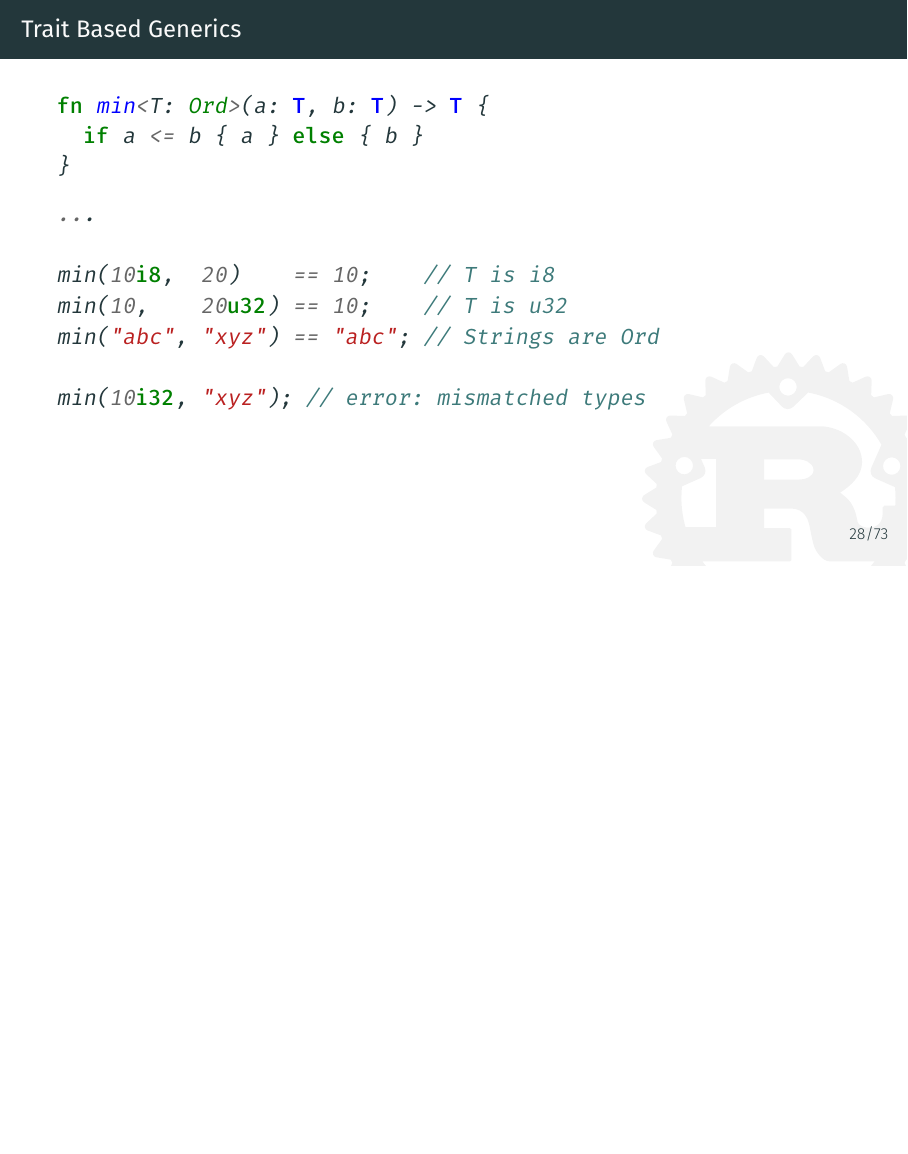
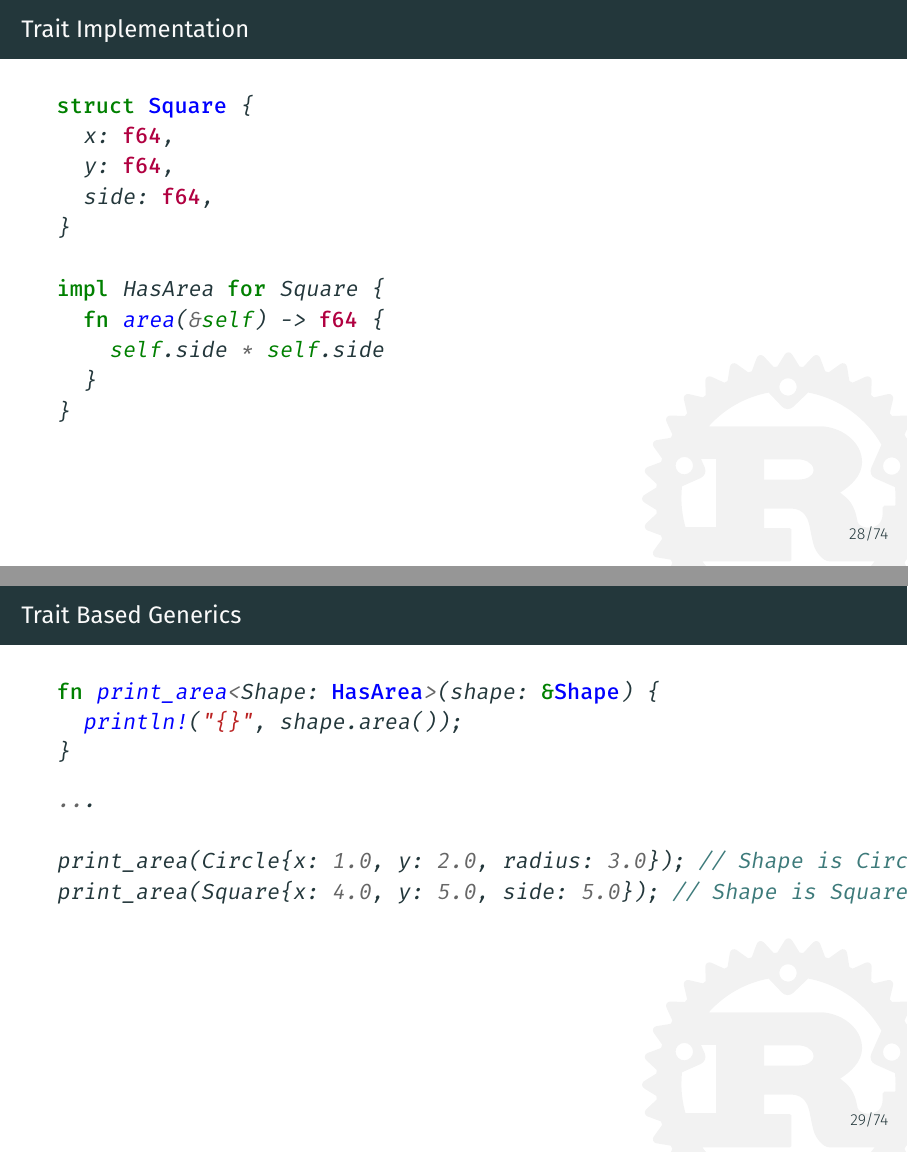
Before and after one commit to coredump-ch/intro-to-rust, LaTeX slides (slides.tex, which reads sections/reading_rust.tex): page 42 of 112 before the commit and pages 41 and 43 of 113 after it, the two joined at a grey line, the shorter picture padded with empty space. Compiled offline with XeLaTeX.

Commit message:
traits: Also use HasArea trait in generic

```diff
--- a/sections/reading_rust.tex
+++ b/sections/reading_rust.tex
@@ -264,24 +264,37 @@ impl HasArea for Circle {
 \end{minted}
 \end{frame}
 
+\begin{frame}[fragile]{Trait Implementation}
+\begin{minted}{rust}
+struct Square {
+  x: f64,
+  y: f64,
+  side: f64,
+}
+
+impl HasArea for Square {
+  fn area(&self) -> f64 {
+    self.side * self.side
+  }
+}
+\end{minted}
+\end{frame}
+
 %%%
 
 \begin{frame}[fragile]{Trait Based Generics}
 
 \begin{minted}{rust}
-fn min<T: Ord>(a: T, b: T) -> T {
-  if a <= b { a } else { b }
+fn print_area<Shape: HasArea>(shape: &Shape) {
+  println!("{}", shape.area());
 }
 \end{minted}
 \pause
 \begin{minted}{rust}
 ...
 
-min(10i8,  20)    == 10;    // T is i8
-min(10,    20u32) == 10;    // T is u32
-min("abc", "xyz") == "abc"; // Strings are Ord
-
-min(10i32, "xyz"); // error: mismatched types
+print_area(Circle{x: 1.0, y: 2.0, radius: 3.0}); // Shape is Circle
+print_area(Square{x: 4.0, y: 5.0, side: 5.0}); // Shape is Square
 \end{minted}
 
 \end{frame}
```
